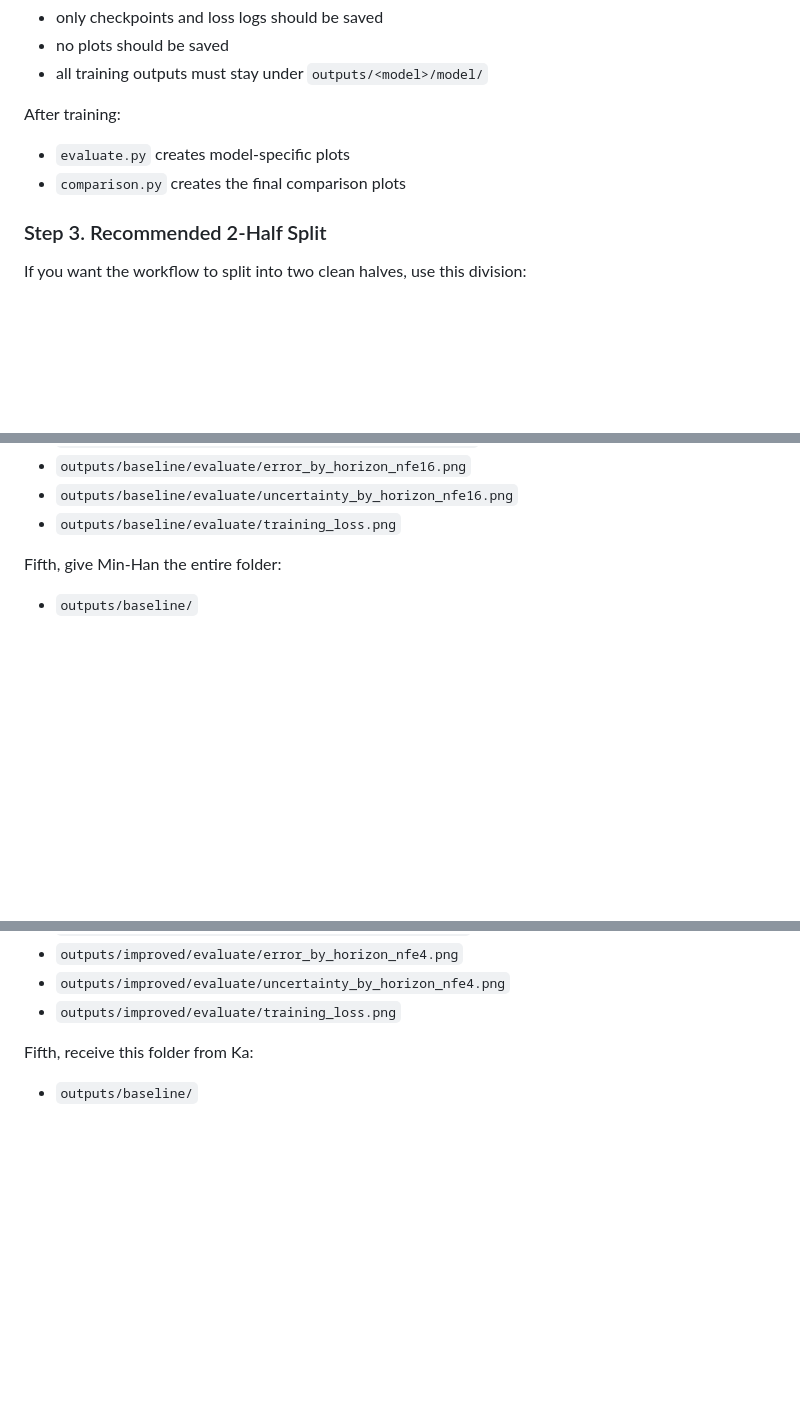
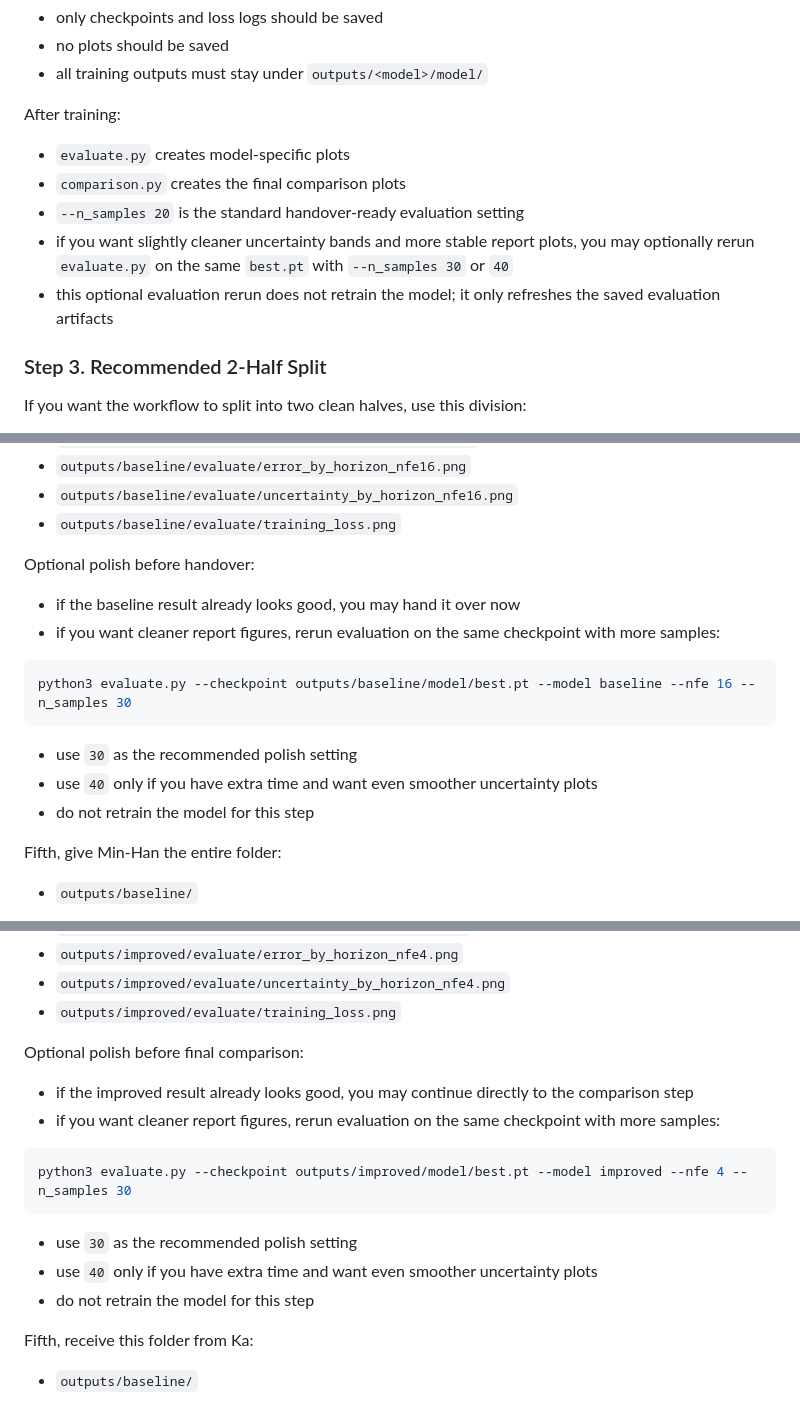
Before and after one commit to keanehui/gnn-project, a Markdown page: README.md, 3 parts joined by grey strips. Rendered like a GitHub page; blank space fills up the shorter version.

Commit message:
docs: Add instructions for optional evaluation reruns to improve plot quality with increased `n_samples`.

````diff
--- a/README.md
+++ b/README.md
@@ -105,6 +105,9 @@ After training:
 
 - `evaluate.py` creates model-specific plots
 - `comparison.py` creates the final comparison plots
+- `--n_samples 20` is the standard handover-ready evaluation setting
+- if you want slightly cleaner uncertainty bands and more stable report plots, you may optionally rerun `evaluate.py` on the same `best.pt` with `--n_samples 30` or `40`
+- this optional evaluation rerun does not retrain the model; it only refreshes the saved evaluation artifacts
 
 ### Step 3. Recommended 2-Half Split
 
@@ -152,6 +155,19 @@ Fourth, make sure these files now exist:
 - `outputs/baseline/evaluate/error_by_horizon_nfe16.png`
 - `outputs/baseline/evaluate/uncertainty_by_horizon_nfe16.png`
 - `outputs/baseline/evaluate/training_loss.png`
+
+Optional polish before handover:
+
+- if the baseline result already looks good, you may hand it over now
+- if you want cleaner report figures, rerun evaluation on the same checkpoint with more samples:
+
+```bash
+python3 evaluate.py --checkpoint outputs/baseline/model/best.pt --model baseline --nfe 16 --n_samples 30
+```
+
+- use `30` as the recommended polish setting
+- use `40` only if you have extra time and want even smoother uncertainty plots
+- do not retrain the model for this step
 
 Fifth, give Min-Han the entire folder:
 
@@ -212,6 +228,19 @@ Fourth, make sure these files now exist:
 - `outputs/improved/evaluate/error_by_horizon_nfe4.png`
 - `outputs/improved/evaluate/uncertainty_by_horizon_nfe4.png`
 - `outputs/improved/evaluate/training_loss.png`
+
+Optional polish before final comparison:
+
+- if the improved result already looks good, you may continue directly to the comparison step
+- if you want cleaner report figures, rerun evaluation on the same checkpoint with more samples:
+
+```bash
+python3 evaluate.py --checkpoint outputs/improved/model/best.pt --model improved --nfe 4 --n_samples 30
+```
+
+- use `30` as the recommended polish setting
+- use `40` only if you have extra time and want even smoother uncertainty plots
+- do not retrain the model for this step
 
 Fifth, receive this folder from Ka:
 
````
